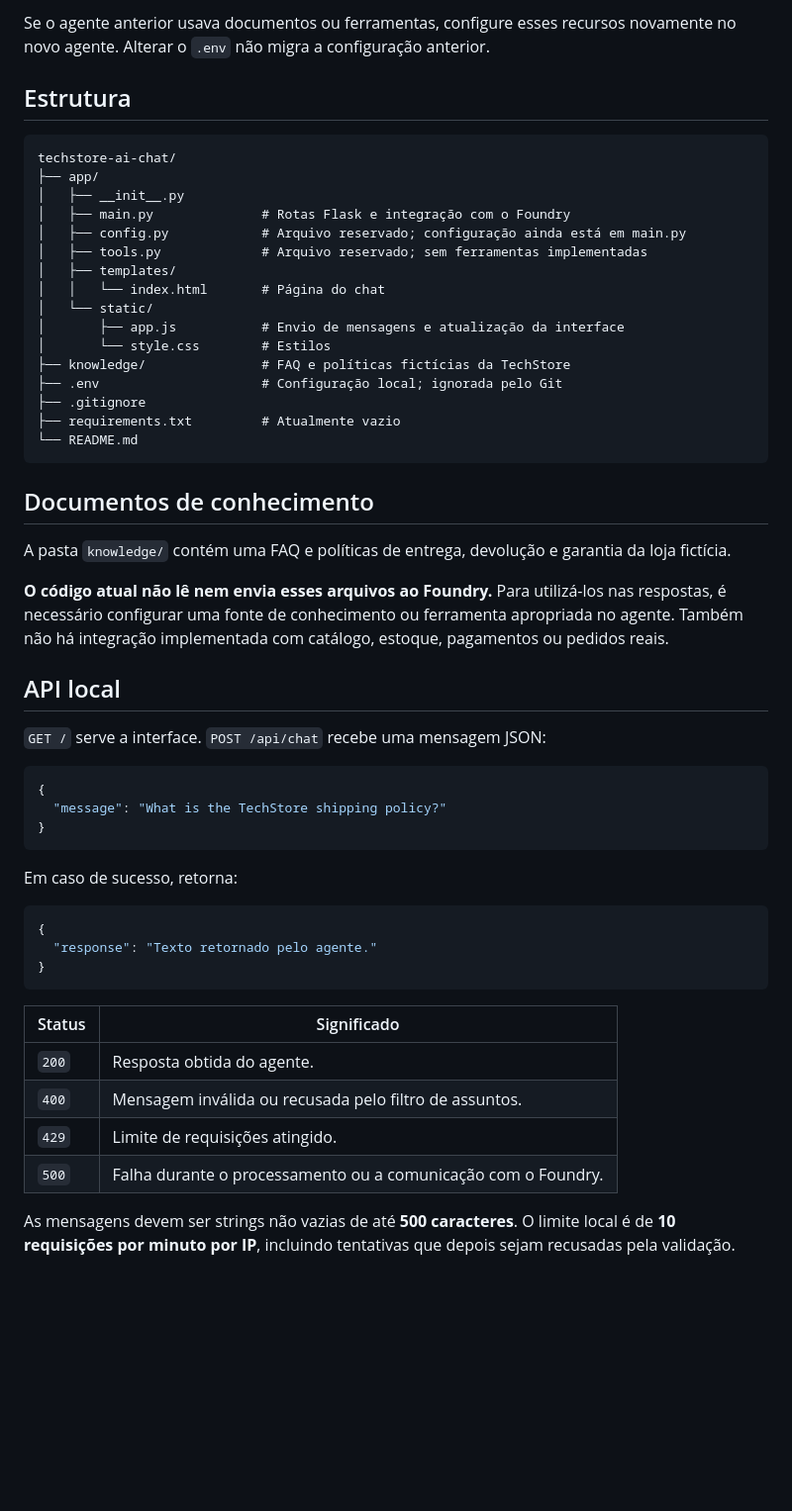
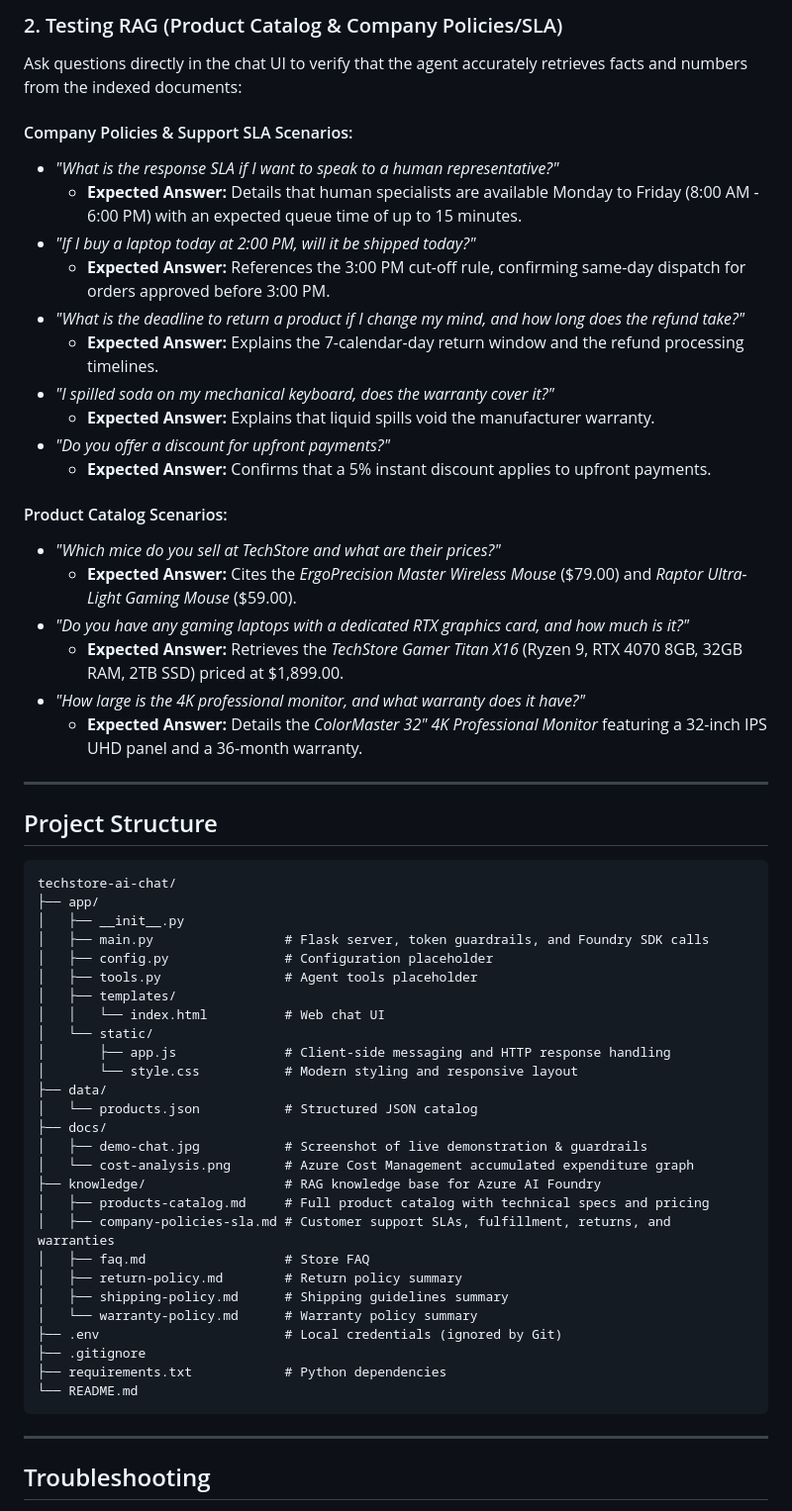
Before and after one commit to JoseFragala/techstore-Shopping-Copilot-IA-Foundry, a Markdown page: README.md, the part around one of its changes. Shown at 99% size. Drawn GitHub-style; blank space fills up the shorter version.

````diff
--- a/README.md
+++ b/README.md
@@ -108,57 +190,63 @@ A qualidade e o conteúdo da resposta dependem das instruções e das fontes con
 
-Se o agente anterior usava documentos ou ferramentas, configure esses recursos novamente no novo agente. Alterar o `.env` não migra a configuração anterior.
+### 2. Testing RAG (Product Catalog & Company Policies/SLA)
 
-## Estrutura
+Ask questions directly in the chat UI to verify that the agent accurately retrieves facts and numbers from the indexed documents:
+
+#### Company Policies & Support SLA Scenarios:
+- *"What is the response SLA if I want to speak to a human representative?"*
+  - **Expected Answer:** Details that human specialists are available Monday to Friday (8:00 AM - 6:00 PM) with an expected queue time of up to 15 minutes.
+- *"If I buy a laptop today at 2:00 PM, will it be shipped today?"*
+  - **Expected Answer:** References the 3:00 PM cut-off rule, confirming same-day dispatch for orders approved before 3:00 PM.
+- *"What is the deadline to return a product if I change my mind, and how long does the refund take?"*
+  - **Expected Answer:** Explains the 7-calendar-day return window and the refund processing timelines.
+- *"I spilled soda on my mechanical keyboard, does the warranty cover it?"*
+  - **Expected Answer:** Explains that liquid spills void the manufacturer warranty.
+- *"Do you offer a discount for upfront payments?"*
+  - **Expected Answer:** Confirms that a 5% instant discount applies to upfront payments.
+
+#### Product Catalog Scenarios:
+- *"Which mice do you sell at TechStore and what are their prices?"*
+  - **Expected Answer:** Cites the *ErgoPrecision Master Wireless Mouse* ($79.00) and *Raptor Ultra-Light Gaming Mouse* ($59.00).
+- *"Do you have any gaming laptops with a dedicated RTX graphics card, and how much is it?"*
+  - **Expected Answer:** Retrieves the *TechStore Gamer Titan X16* (Ryzen 9, RTX 4070 8GB, 32GB RAM, 2TB SSD) priced at $1,899.00.
+- *"How large is the 4K professional monitor, and what warranty does it have?"*
+  - **Expected Answer:** Details the *ColorMaster 32" 4K Professional Monitor* featuring a 32-inch IPS UHD panel and a 36-month warranty.
+
+---
+
+## Project Structure
 
 ```text
 techstore-ai-chat/
 ├── app/
 │   ├── __init__.py
-│   ├── main.py              # Rotas Flask e integração com o Foundry
-│   ├── config.py            # Arquivo reservado; configuração ainda está em main.py
-│   ├── tools.py             # Arquivo reservado; sem ferramentas implementadas
+│   ├── main.py                 # Flask server, token guardrails, and Foundry SDK calls
+│   ├── config.py               # Configuration placeholder
+│   ├── tools.py                # Agent tools placeholder
 │   ├── templates/
-│   │   └── index.html       # Página do chat
+│   │   └── index.html          # Web chat UI
 │   └── static/
-│       ├── app.js           # Envio de mensagens e atualização da interface
-│       └── style.css        # Estilos
-├── knowledge/               # FAQ e políticas fictícias da TechStore
-├── .env                     # Configuração local; ignorada pelo Git
+│       ├── app.js              # Client-side messaging and HTTP response handling
+│       └── style.css           # Modern styling and responsive layout
+├── data/
+│   └── products.json           # Structured JSON catalog
+├── docs/
+│   ├── demo-chat.jpg           # Screenshot of live demonstration & guardrails
+│   └── cost-analysis.png       # Azure Cost Management accumulated expenditure graph
+├── knowledge/                  # RAG knowledge base for Azure AI Foundry
+│   ├── products-catalog.md     # Full product catalog with technical specs and pricing
+│   ├── company-policies-sla.md # Customer support SLAs, fulfillment, returns, and warranties
+│   ├── faq.md                  # Store FAQ
+│   ├── return-policy.md        # Return policy summary
+│   ├── shipping-policy.md      # Shipping guidelines summary
+│   └── warranty-policy.md      # Warranty policy summary
+├── .env                        # Local credentials (ignored by Git)
 ├── .gitignore
-├── requirements.txt         # Atualmente vazio
+├── requirements.txt            # Python dependencies
 └── README.md
 ```
 
-## Documentos de conhecimento
+---
 
-A pasta `knowledge/` contém uma FAQ e políticas de entrega, devolução e garantia da loja fictícia.
+## Troubleshooting
 
-**O código atual não lê nem envia esses arquivos ao Foundry.** Para utilizá-los nas respostas, é necessário configurar uma fonte de conhecimento ou ferramenta apropriada no agente. Também não há integração implementada com catálogo, estoque, pagamentos ou pedidos reais.
-
-## API local
-
-`GET /` serve a interface. `POST /api/chat` recebe uma mensagem JSON:
-
-```json
-{
-  "message": "What is the TechStore shipping policy?"
-}
-```
-
-Em caso de sucesso, retorna:
-
-```json
-{
-  "response": "Texto retornado pelo agente."
-}
-```
-
-| Status | Significado |
-| --- | --- |
-| `200` | Resposta obtida do agente. |
-| `400` | Mensagem inválida ou recusada pelo filtro de assuntos. |
-| `429` | Limite de requisições atingido. |
-| `500` | Falha durante o processamento ou a comunicação com o Foundry. |
-
-As mensagens devem ser strings não vazias de até **500 caracteres**. O limite local é de **10 requisições por minuto por IP**, incluindo tentativas que depois sejam recusadas pela validação.
-
````
Also changed, not shown: other parts of README.md (+149 -86 lines), knowledge/company-policies-sla.md (added, +88 -0 lines), knowledge/products-catalog.md (added, +149 -0 lines), docs/cost-analysis.png (added), docs/demo-chat.jpg (added), 3 other files.
